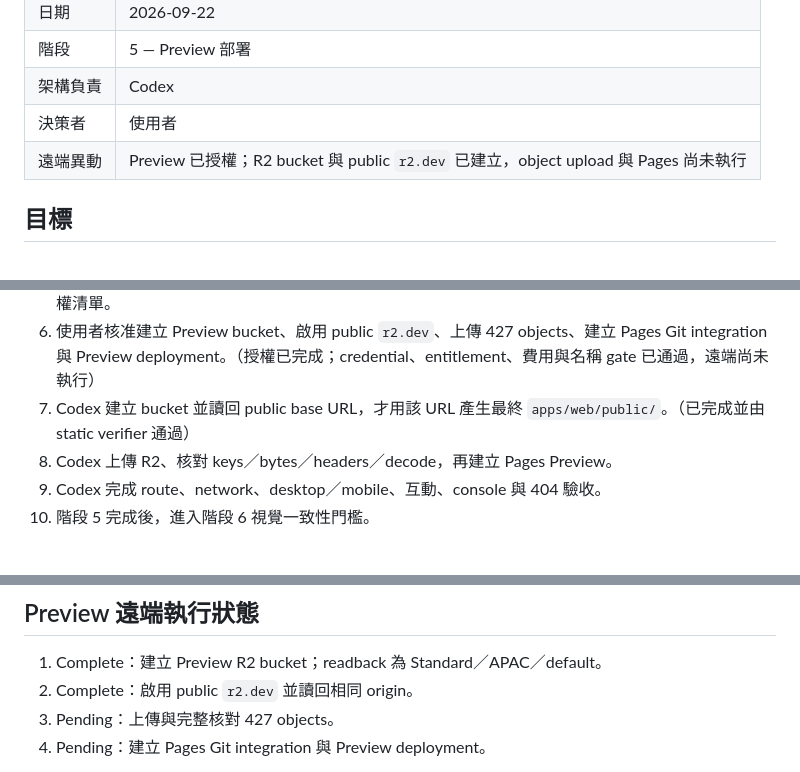
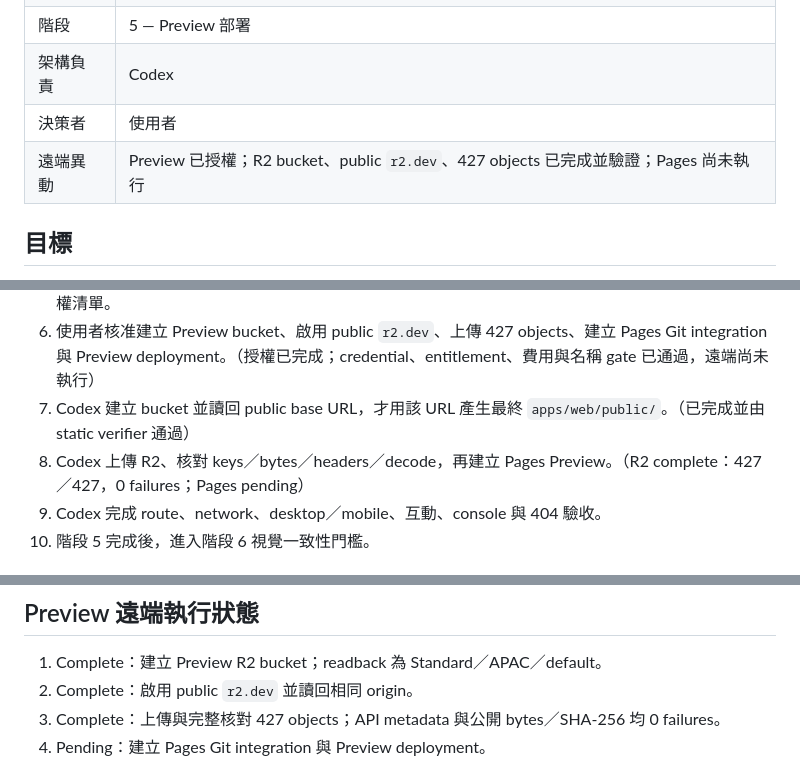
Before and after one commit to stts0919/invillage.com.tw, a Markdown page: docs/operations/preview-release.md, 3 parts joined by grey strips. Drawn GitHub-style.

```diff
--- a/docs/operations/preview-release.md
+++ b/docs/operations/preview-release.md
@@ -7,7 +7,7 @@
 | 階段 | 5 — Preview 部署 |
 | 架構負責 | Codex |
 | 決策者 | 使用者 |
-| 遠端異動 | Preview 已授權；R2 bucket 與 public `r2.dev` 已建立，object upload 與 Pages 尚未執行 |
+| 遠端異動 | Preview 已授權；R2 bucket、public `r2.dev`、427 objects 已完成並驗證；Pages 尚未執行 |
 
 ## 目標
 
@@ -202,7 +202,7 @@ Preview 驗收使用同 repo 非 `main` branch 的 unique hash URL；branch alia
 5. Codex 先做 Cloudflare read-only account／plan／name preflight，再把四類外部異動列成一份明確授權清單。
 6. 使用者核准建立 Preview bucket、啟用 public `r2.dev`、上傳 427 objects、建立 Pages Git integration 與 Preview deployment。（授權已完成；credential、entitlement、費用與名稱 gate 已通過，遠端尚未執行）
 7. Codex 建立 bucket 並讀回 public base URL，才用該 URL 產生最終 `apps/web/public/`。（已完成並由 static verifier 通過）
-8. Codex 上傳 R2、核對 keys／bytes／headers／decode，再建立 Pages Preview。
+8. Codex 上傳 R2、核對 keys／bytes／headers／decode，再建立 Pages Preview。（R2 complete：427／427，0 failures；Pages pending）
 9. Codex 完成 route、network、desktop／mobile、互動、console 與 404 驗收。
 10. 階段 5 完成後，進入階段 6 視覺一致性門檻。
 
@@ -240,7 +240,7 @@ Preview 驗收使用同 repo 非 `main` branch 的 unique hash URL；branch alia
 
 1. Complete：建立 Preview R2 bucket；readback 為 Standard／APAC／default。
 2. Complete：啟用 public `r2.dev` 並讀回相同 origin。
-3. Pending：上傳與完整核對 427 objects。
+3. Complete：上傳與完整核對 427 objects；API metadata 與公開 bytes／SHA-256 均 0 failures。
 4. Pending：建立 Pages Git integration 與 Preview deployment。
 
 Credential、account、R2 Paid entitlement、費用與名稱 gate 已通過；Pages project 與 R2 bucket target names 均可用。先前 R2 API 的 `10042 / NotEntitled` 是短暫同步延遲，後續 Dashboard、REST API 與 Wrangler 已一致通過。Source、artifact 與每個遠端 readback gate 仍須逐項通過。任何新費用、方案購買／升級、Production、DNS、custom domain 與 Webflow 異動仍未授權。
```
Also changed, not shown: HANDOFF.md (+5 -4 lines), docs/operations/preview-launch-checklist.md (+8 -8 lines).
